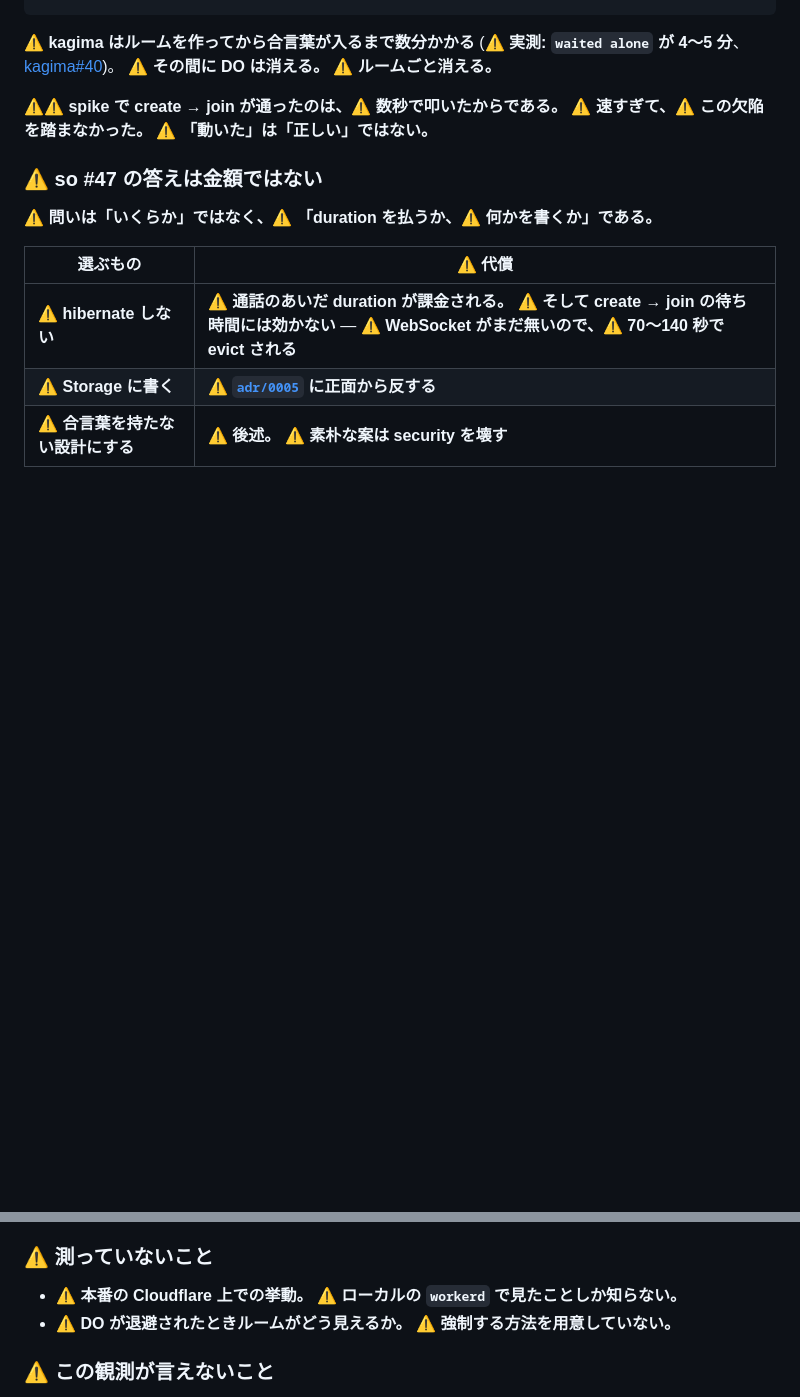
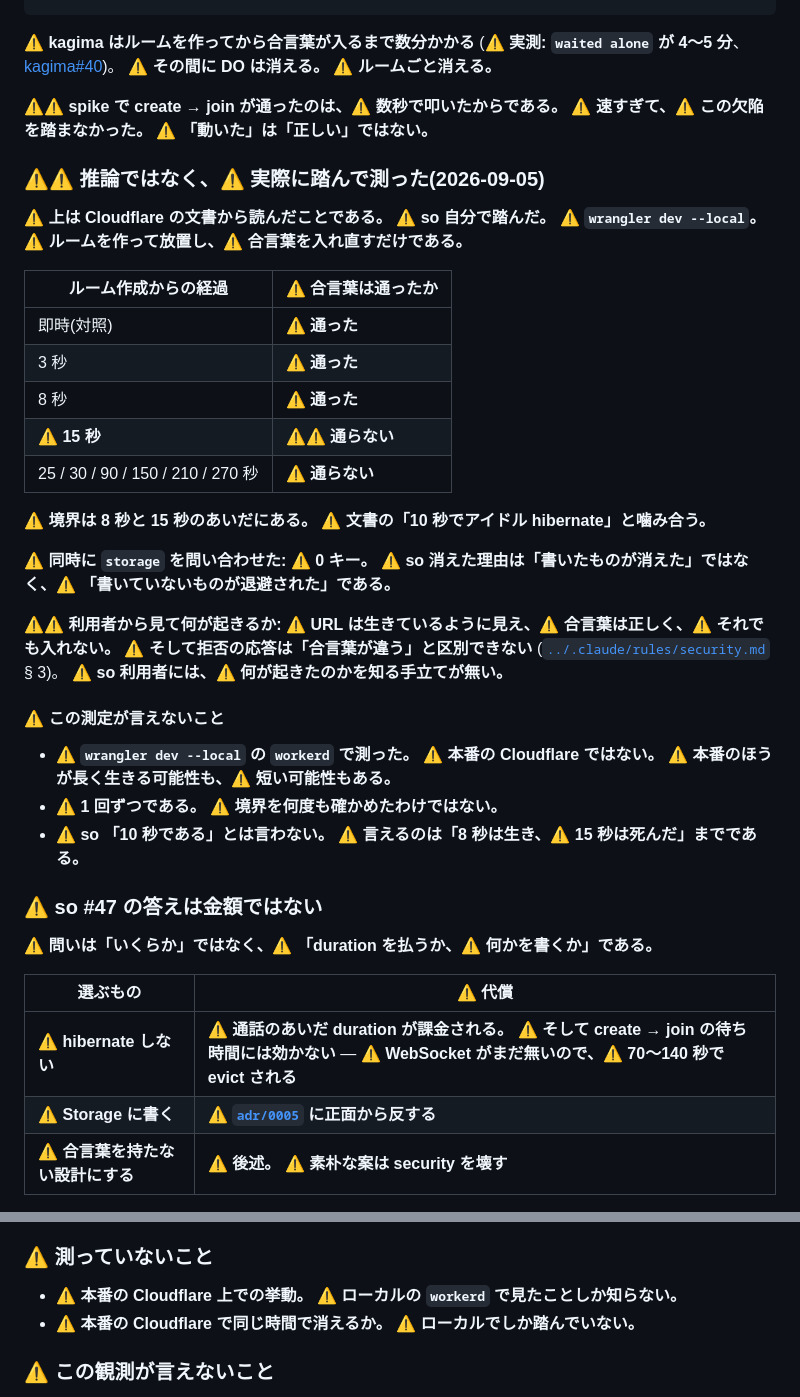
Before and after one commit to hidetzu/kagima, a Markdown page: docs/DISCOVERY.md, 2 parts joined by grey strips. Drawn GitHub-style; blank space fills up the shorter version.

```diff
--- a/docs/DISCOVERY.md
+++ b/docs/DISCOVERY.md
@@ -402,6 +402,37 @@ DO      ⚠ 10 秒で消えうる。⚠ 「いつでも落ちうる」と明記
 ⚠⚠ **spike で create → join が通ったのは、⚠ 数秒で叩いたからである。**
 ⚠ **速すぎて、⚠ この欠陥を踏まなかった。** ⚠ **「動いた」は「正しい」ではない。**
 
+### ⚠⚠ 推論ではなく、⚠ 実際に踏んで測った(2026-09-05)
+
+⚠ **上は Cloudflare の文書から読んだことである。** ⚠ **so 自分で踏んだ。**
+⚠ **`wrangler dev --local`。** ⚠ **ルームを作って放置し、⚠ 合言葉を入れ直すだけである。**
+
+| ルーム作成からの経過 | ⚠ 合言葉は通ったか |
+|---|---|
+| 即時(対照) | ⚠ **通った** |
+| 3 秒 | ⚠ **通った** |
+| 8 秒 | ⚠ **通った** |
+| ⚠ **15 秒** | ⚠⚠ **通らない** |
+| 25 / 30 / 90 / 150 / 210 / 270 秒 | ⚠ **通らない** |
+
+⚠ **境界は 8 秒と 15 秒のあいだにある。** ⚠ **文書の「10 秒でアイドル hibernate」と噛み合う。**
+
+⚠ **同時に `storage` を問い合わせた: ⚠ 0 キー。**
+⚠ **so 消えた理由は「書いたものが消えた」ではなく、⚠ 「書いていないものが退避された」である。**
+
+⚠⚠ **利用者から見て何が起きるか:**
+⚠ **URL は生きているように見え、⚠ 合言葉は正しく、⚠ それでも入れない。**
+⚠ **そして拒否の応答は「合言葉が違う」と区別できない**
+([`../.claude/rules/security.md`](../.claude/rules/security.md) § 3)。
+⚠ **so 利用者には、⚠ 何が起きたのかを知る手立てが無い。**
+
+#### ⚠ この測定が言えないこと
+
+- ⚠ **`wrangler dev --local` の `workerd` で測った。** ⚠ **本番の Cloudflare ではない。**
+  ⚠ **本番のほうが長く生きる可能性も、⚠ 短い可能性もある。**
+- ⚠ **1 回ずつである。** ⚠ **境界を何度も確かめたわけではない。**
+- ⚠ **so 「10 秒である」とは言わない。** ⚠ **言えるのは「8 秒は生き、⚠ 15 秒は死んだ」までである。**
+
 ### ⚠ so #47 の答えは金額ではない
 
 ⚠ **問いは「いくらか」ではなく、⚠ 「duration を払うか、⚠ 何かを書くか」である。**
@@ -427,7 +458,7 @@ DO      ⚠ 10 秒で消えうる。⚠ 「いつでも落ちうる」と明記
 
 ### ⚠ 測っていないこと
 - ⚠ **本番の Cloudflare 上での挙動。** ⚠ **ローカルの `workerd` で見たことしか知らない。**
-- ⚠ **DO が退避されたときルームがどう見えるか。** ⚠ **強制する方法を用意していない。**
+- ⚠ **本番の Cloudflare で同じ時間で消えるか。** ⚠ **ローカルでしか踏んでいない。**
 
 ### ⚠ この観測が言えないこと
 
```
Also changed, not shown: docs/adr/0015-put-the-service-on-cloudflare-after-three-things-are-settled.md (+3 -0 lines).
